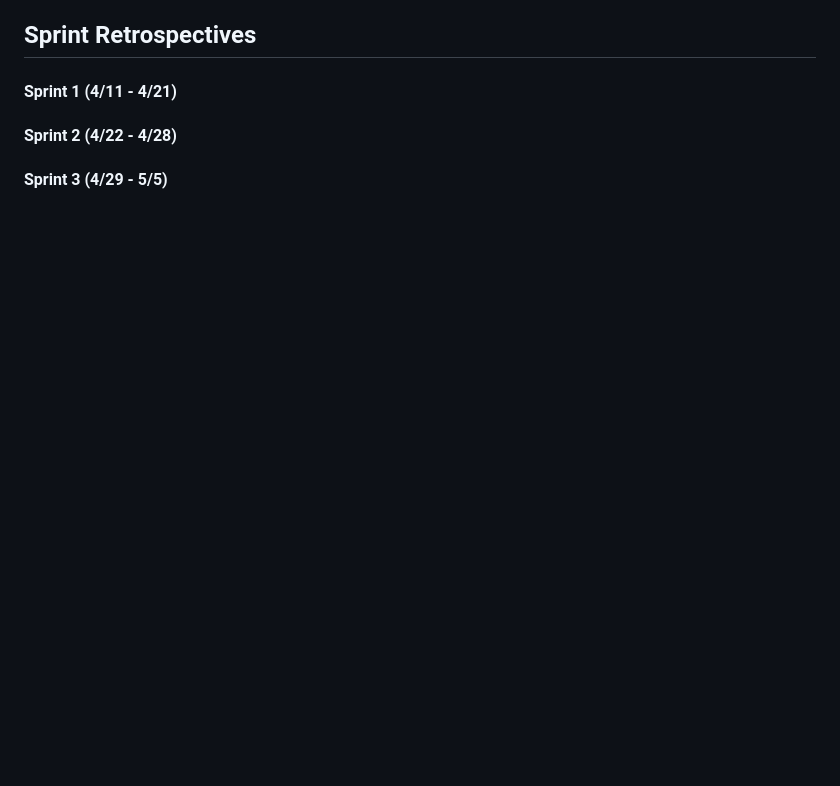
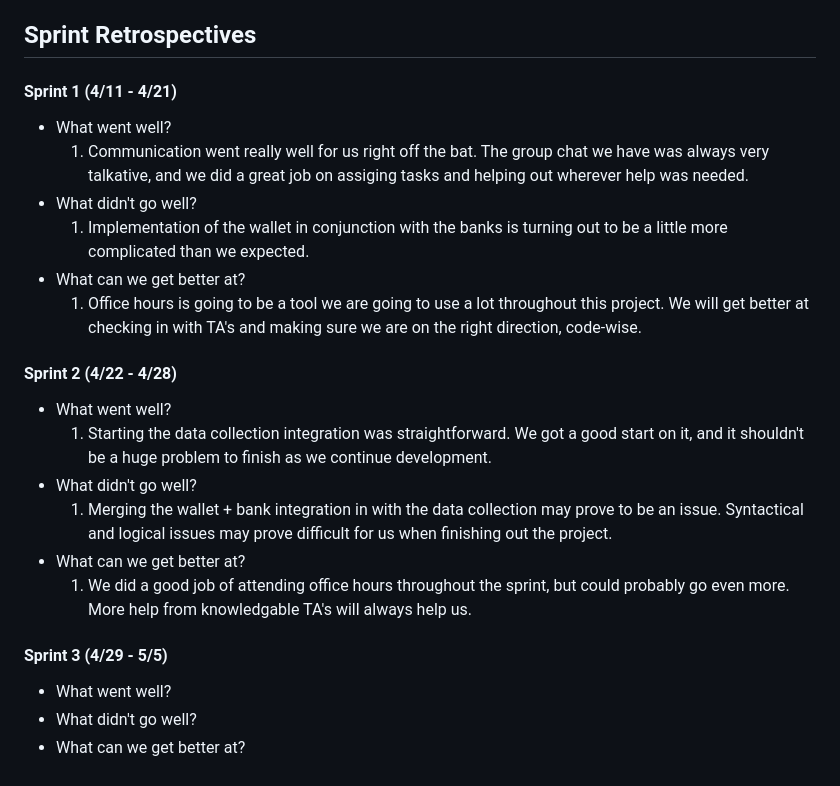
Before and after one commit to Chiemeka-Nwakama/Drone-Simulation-System, a Markdown page: README.md, the part around the change. Rendered like a GitHub page; blank space fills up the shorter version.

Commit message:
update readme, 2/3 sprint retrospectives

```diff
--- a/README.md
+++ b/README.md
@@ -89,5 +89,40 @@ While overall layout is better laid out in the attached UML and .cc files, a gen
 
 ## Sprint Retrospectives
 #### Sprint 1 (4/11 - 4/21)
+<ul>
+    <li> What went well?
+        <ol>
+            <li> Communication went really well for us right off the bat. The group chat we have was always very talkative, and we did a great job on assiging tasks and helping out wherever help was needed.
+        </ol>
+    <li> What didn't go well?
+        <ol>
+            <li> Implementation of the wallet in conjunction with the banks is turning out to be a little more complicated than we expected.
+        </ol>
+    <li> What can we get better at?
+        <ol>
+            <li> Office hours is going to be a tool we are going to use a lot throughout this project. We will get better at checking in with TA's and making sure we are on the right direction, code-wise.
+        </ol>
+</ul>
+
 #### Sprint 2 (4/22 - 4/28)
+<ul>
+    <li> What went well?
+        <ol>
+            <li> Starting the data collection integration was straightforward. We got a good start on it, and it shouldn't be a huge problem to finish as we continue development.
+        </ol>
+    <li> What didn't go well?
+        <ol>
+            <li> Merging the wallet + bank integration in with the data collection may prove to be an issue. Syntactical and logical issues may prove difficult for us when finishing out the project.
+        </ol>
+    <li> What can we get better at?
+        <ol>
+            <li> We did a good job of attending office hours throughout the sprint, but could probably go even more. More help from knowledgable TA's will always help us.
+        </ol>
+</ul>
+
 #### Sprint 3 (4/29 - 5/5)
+<ul>
+    <li> What went well?
+    <li> What didn't go well?
+    <li> What can we get better at?
+</ul>
```
